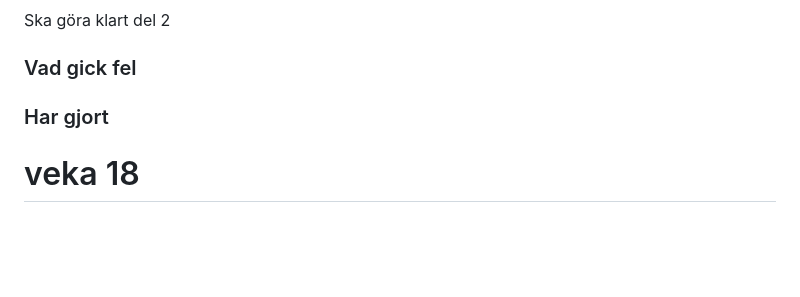
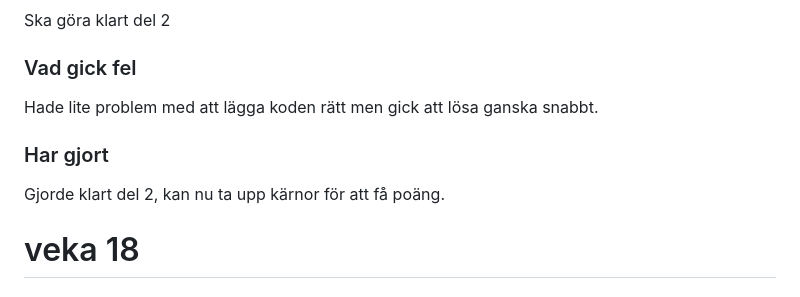
Before and after one commit to Timpan42/Slutprojekt-multiplayer-spel, a Markdown page: planering.md, the part around the change. Drawn GitHub-style; blank space fills up the shorter version.

Commit message:
📝 log

```diff
--- a/planering.md
+++ b/planering.md
@@ -77,8 +77,10 @@ Arbetade med tutorialn del 2, han en del av den och behövde fel söka vissa sak
 Ska göra klart del 2
 
 ### Vad gick fel
+Hade lite problem med att lägga koden rätt men gick att lösa ganska snabbt.
 
 ### Har gjort
+Gjorde klart del 2, kan nu ta upp kärnor för att få poäng.
 
 # veka 18
 ## Tisdag
```
